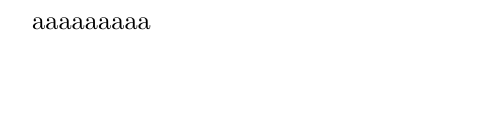
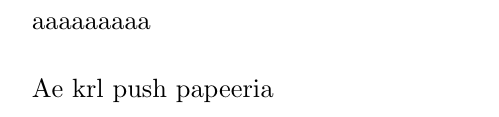
Before and after one commit to TiagoCruzSantos/LaTeXTest, a LaTeX document (teste.tex): part of the page, cut so that both start at the same text, the shorter picture padded with empty space. Compiled offline with pdfLaTeX.

Commit message:
Changes from papeeria

```diff
--- a/teste.tex
+++ b/teste.tex
@@ -2,4 +2,5 @@
 
 \begin{document}
 \paragraph{}aaaaaaaaa
+\paragraph{}Ae krl push papeeria
 \end{document}
```
